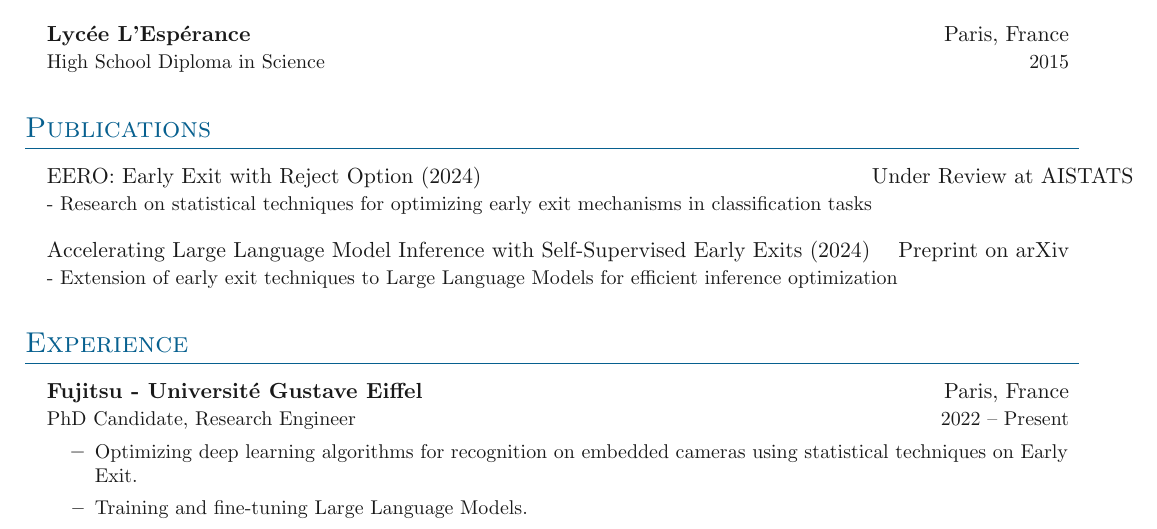
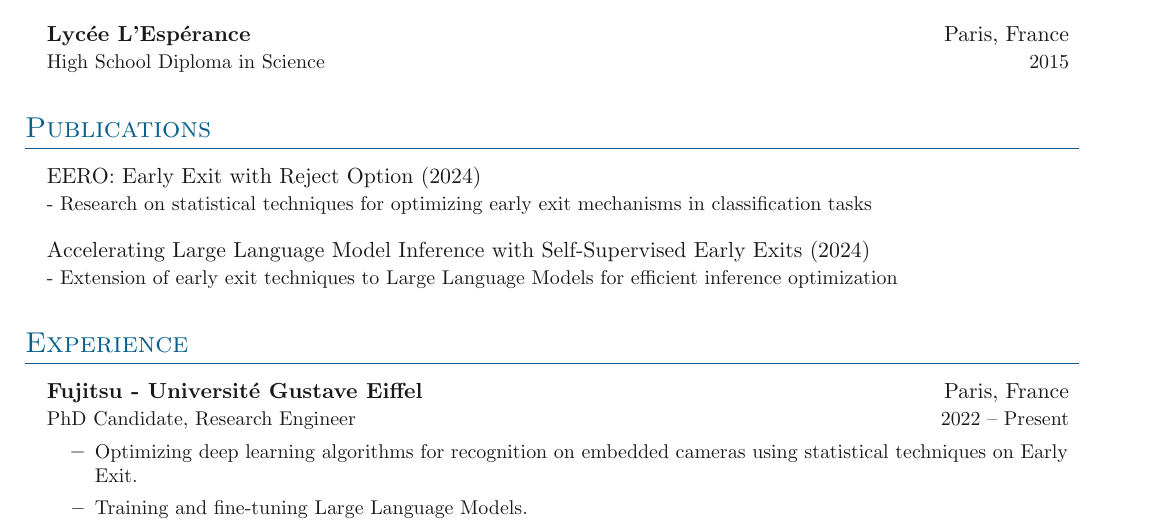
Before and after one commit to FlorianVal/Curriculum-Vitae, a LaTeX document (src/main_en.tex): part of page 1 of 2, cut so that both start at the same text. Compiled offline with pdfLaTeX.

Commit message:
add gitignore remove paper venue

```diff
--- a/src/main_en.tex
+++ b/src/main_en.tex
@@ -47,11 +47,11 @@
 
 \outerlist{
     \entrybig
-    {EERO: Early Exit with Reject Option (2024)}{Under Review at AISTATS}
+    {EERO: Early Exit with Reject Option (2024)}{}
     {- Research on statistical techniques for optimizing early exit mechanisms in classification tasks}{}
 
     \entrybig
-    {Accelerating Large Language Model Inference with Self-Supervised Early Exits (2024)}{Preprint on arXiv} % Or e.g., Submitted to NeurIPS, arXiv:XXXX.XXXXX
+    {Accelerating Large Language Model Inference with Self-Supervised Early Exits (2024)}{}
     {- Extension of early exit techniques to Large Language Models for efficient inference optimization}{}
 }
 
```
Also changed, not shown: 1 other file.
